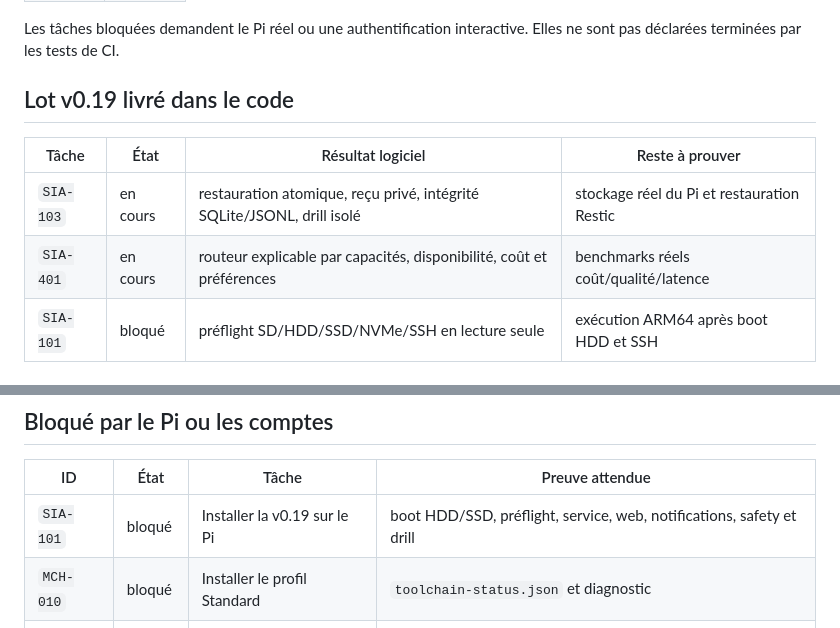
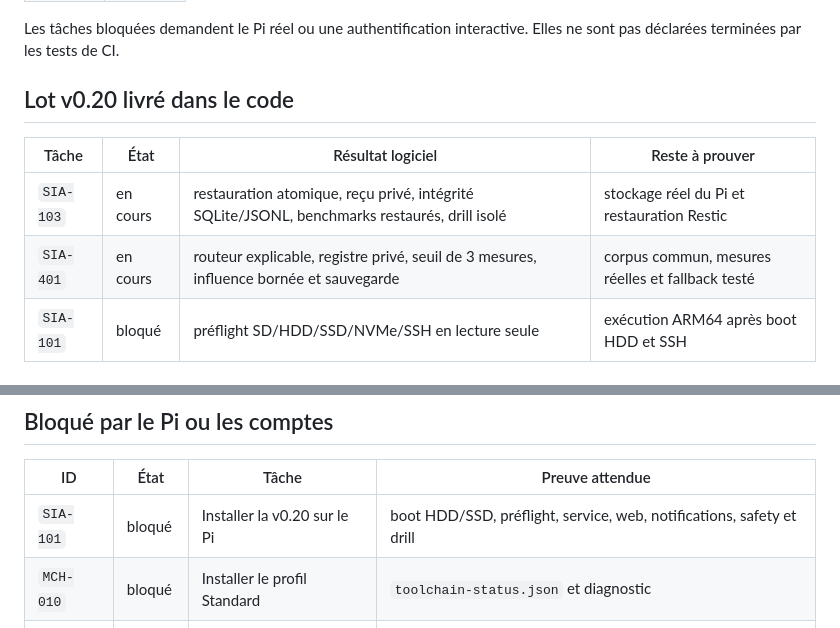
Before and after one commit to propann/super-ia, a Markdown page: docs/TASK_TRACKER.md, 2 parts joined by grey strips. Rendered like a GitHub page.

```diff
--- a/docs/TASK_TRACKER.md
+++ b/docs/TASK_TRACKER.md
@@ -29,12 +29,12 @@ Version suivie : **0.19.0**
 
 Les tâches bloquées demandent le Pi réel ou une authentification interactive. Elles ne sont pas déclarées terminées par les tests de CI.
 
-## Lot v0.19 livré dans le code
+## Lot v0.20 livré dans le code
 
 | Tâche | État | Résultat logiciel | Reste à prouver |
 |---|---|---|---|
-| `SIA-103` | en cours | restauration atomique, reçu privé, intégrité SQLite/JSONL, drill isolé | stockage réel du Pi et restauration Restic |
-| `SIA-401` | en cours | routeur explicable par capacités, disponibilité, coût et préférences | benchmarks réels coût/qualité/latence |
+| `SIA-103` | en cours | restauration atomique, reçu privé, intégrité SQLite/JSONL, benchmarks restaurés, drill isolé | stockage réel du Pi et restauration Restic |
+| `SIA-401` | en cours | routeur explicable, registre privé, seuil de 3 mesures, influence bornée et sauvegarde | corpus commun, mesures réelles et fallback testé |
 | `SIA-101` | bloqué | préflight SD/HDD/SSD/NVMe/SSH en lecture seule | exécution ARM64 après boot HDD et SSH |
 
 ## Sécurité et exploitation terminées
@@ -75,7 +90,7 @@ Le préflight `install/pi/preflight.sh` complète cette préparation sans modifi
 
 | ID | État | Tâche | Preuve attendue |
 |---|---|---|---|
-| `SIA-101` | bloqué | Installer la v0.19 sur le Pi | boot HDD/SSD, préflight, service, web, notifications, safety et drill |
+| `SIA-101` | bloqué | Installer la v0.20 sur le Pi | boot HDD/SSD, préflight, service, web, notifications, safety et drill |
 | `MCH-010` | bloqué | Installer le profil Standard | `toolchain-status.json` et diagnostic |
 | `MCH-011` | bloqué | Valider Bubblewrap | `sandbox-status.json` |
 | `MCH-012` | bloqué | Authentifier les CLI | plan réel et receipt sans secret |
```
Also changed, not shown: other parts of docs/TASK_TRACKER.md (+23 -6 lines).
